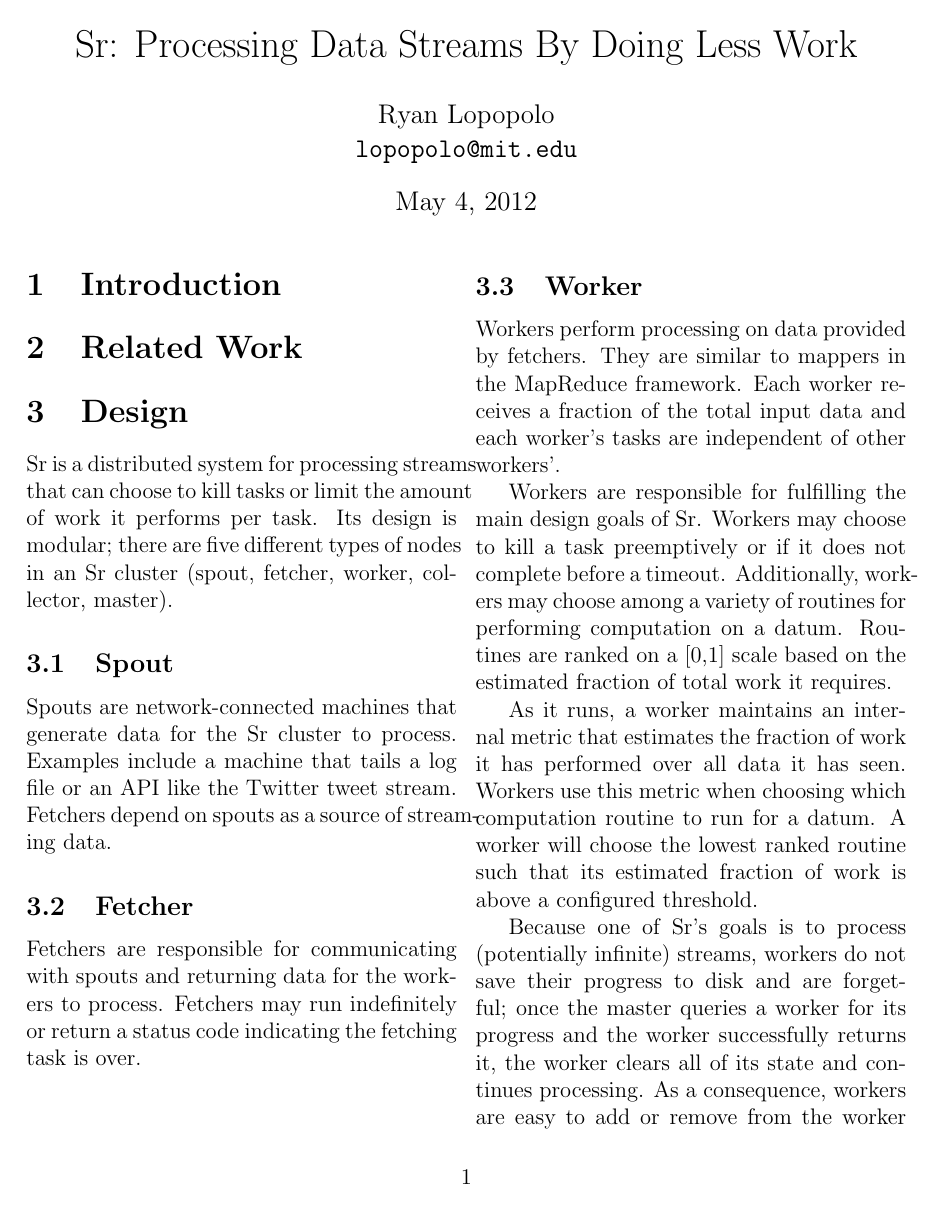
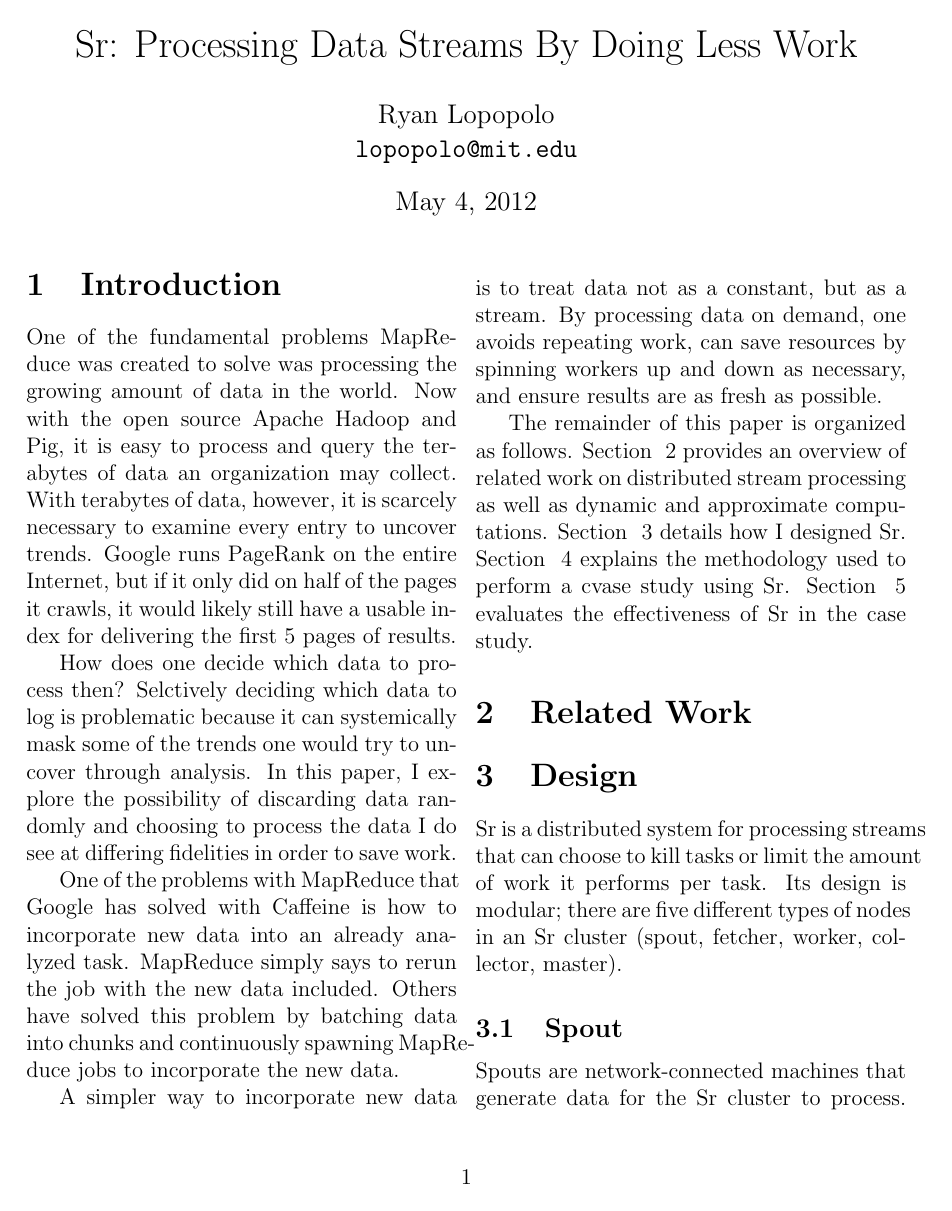
Before and after one commit to bankie606/sr, a LaTeX document (paper/paper.tex): page 1 of 5 before the commit and page 1 of 6 after it. Compiled offline with pdfLaTeX.

Commit message:
Add introduction

```diff
--- a/paper/paper.tex
+++ b/paper/paper.tex
@@ -16,10 +15,22 @@
 \maketitle
 
 \section{Introduction}
+\label{sec:intro}
+One of the fundamental problems MapReduce was created to solve was processing the growing amount of data in the world. Now with the open source Apache Hadoop and Pig, it is easy to process and query the terabytes of data an organization may collect. With terabytes of data, however, it is scarcely necessary to examine every entry to uncover trends. Google runs PageRank on the entire Internet, but if it only did on half of the pages it crawls, it would likely still have a usable index for delivering the first 5 pages of results.
+
+How does one decide which data to process then? Selctively deciding which data to log is problematic because it can systemically mask some of the trends one would try to uncover through analysis. In this paper, I explore the possibility of discarding data randomly and choosing to process the data I do see at differing fidelities in order to save work.
+
+One of the problems with MapReduce that Google has solved with Caffeine is how to incorporate new data into an already analyzed task. MapReduce simply says to rerun the job with the new data included. Others have solved this problem by batching data into chunks and continuously spawning MapReduce jobs to incorporate the new data.
+
+A simpler way to incorporate new data is to treat data not as a constant, but as a stream. By processing data on demand, one avoids repeating work, can save resources by spinning workers up and down as necessary, and ensure results are as fresh as possible.
+
+The remainder of this paper is organized as follows. Section ~\ref{sec:relwork} provides an overview of related work on distributed stream processing as well as dynamic and approximate computations. Section ~\ref{sec:design} details how I designed Sr. Section ~\ref{sec:methodology} explains the methodology used to perform a cvase study using Sr. Section ~\ref{sec:evaluation} evaluates the effectiveness of Sr in the case study.
 
 \section{Related Work}
+\label{sec:relwork}
 
 \section{Design}
+\label{sec:design}
 Sr is a distributed system for processing streams that can choose to kill tasks or limit the amount of work it performs per task. Its design is modular; there are five different types of nodes in an Sr cluster (spout, fetcher, worker, collector, master).
 \subsection{Spout}
 Spouts are network-connected machines that generate data for the Sr cluster to process. Examples include a machine that tails a log file or an API like the Twitter tweet stream. Fetchers depend on spouts as a source of streaming data.
```
Also changed, not shown: paper/paper.tex (5 more changed lines), 1 other file.
